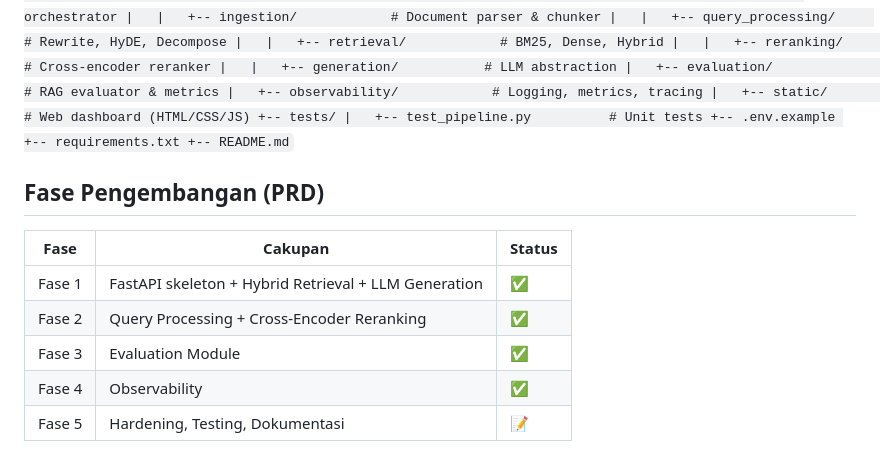
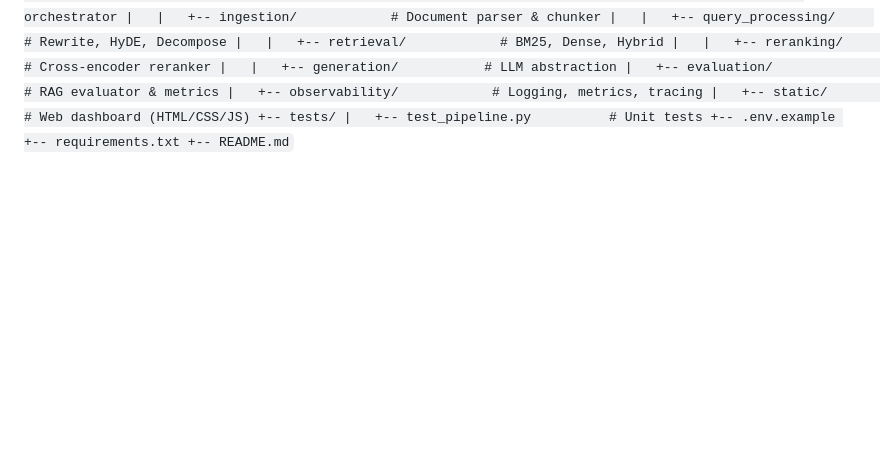
Before and after one commit to taufikaziz/rag-advanced, a Markdown page: README.md, the part around the change. GitHub-like rendering; blank space fills up the shorter version.

Commit message:
Remove development phases section from README
Removed development phase table from README.

```diff
--- a/README.md
+++ b/README.md
@@ -117,13 +117,3 @@ rag-advanced/
 +-- requirements.txt
 +-- README.md
 `
-
-## Fase Pengembangan (PRD)
-
-| Fase | Cakupan | Status |
-|------|---------|--------|
-| Fase 1 | FastAPI skeleton + Hybrid Retrieval + LLM Generation | ✅ |
-| Fase 2 | Query Processing + Cross-Encoder Reranking | ✅ |
-| Fase 3 | Evaluation Module | ✅ |
-| Fase 4 | Observability | ✅ |
-| Fase 5 | Hardening, Testing, Dokumentasi | 📝 |
```
